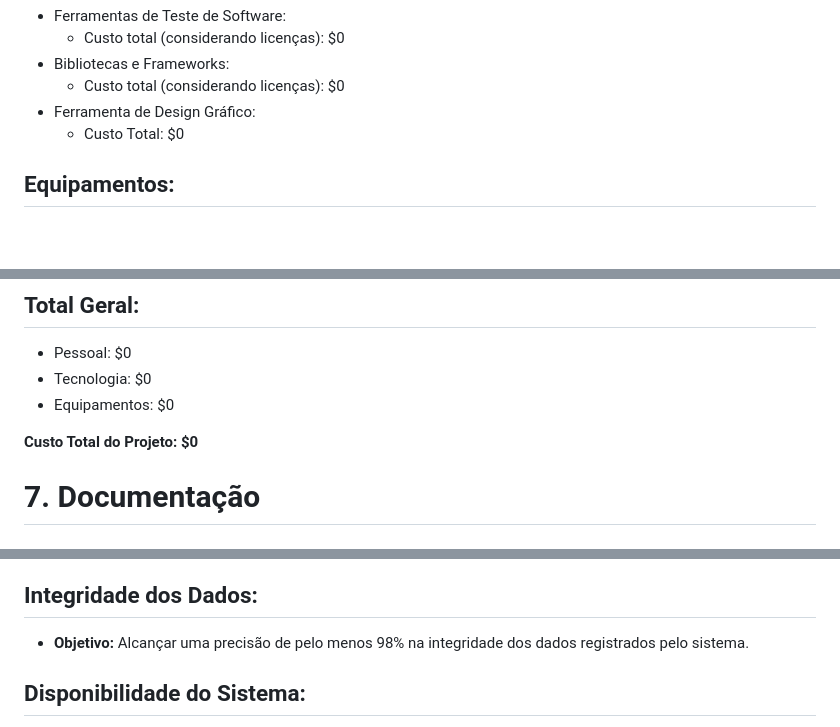
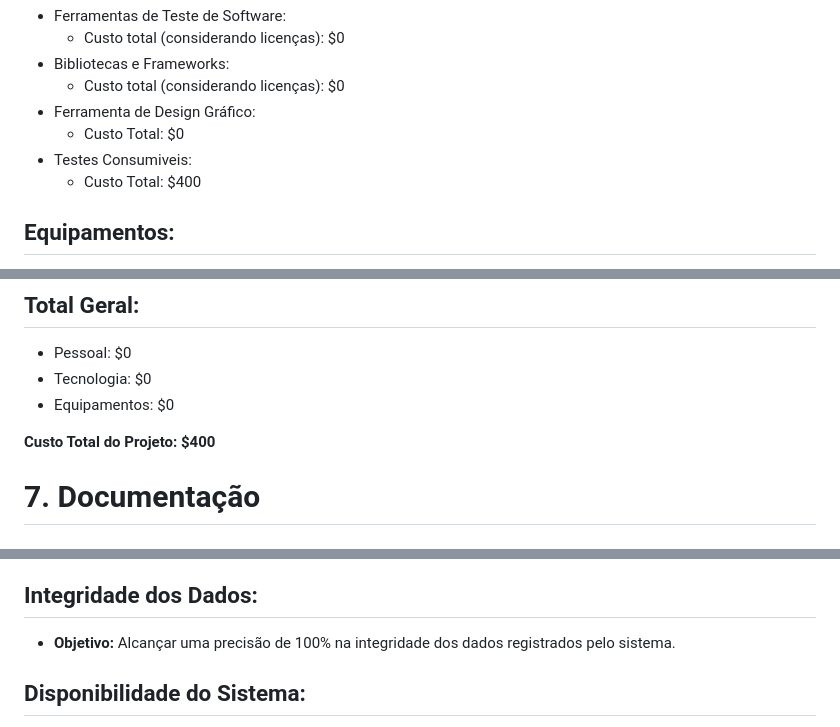
Before and after one commit to SSancaSH-Projetos/C-lculo-Preciso, a Markdown page: README.md, 3 parts joined by grey strips. GitHub-like rendering; blank space fills up the shorter version.

```diff
--- a/README.md
+++ b/README.md
@@ -95,6 +96,8 @@ O projeto tem como objetivo desenvolver um sistema de comunicação eficiente, c
   - Custo total (considerando licenças): $0
 - Ferramenta de Design Gráfico:
   - Custo Total: $0
+- Testes Consumiveis:
+  - Custo Total: $400
 
 ## Equipamentos:
 - Computadores:
@@ -112,7 +115,7 @@ O projeto tem como objetivo desenvolver um sistema de comunicação eficiente, c
 - Tecnologia: $0
 - Equipamentos: $0
 
-**Custo Total do Projeto: $0**
+**Custo Total do Projeto: $400**
 
 # 7. Documentação
 
@@ -146,7 +149,7 @@ O projeto tem como objetivo desenvolver um sistema de comunicação eficiente, c
 - **Métrica:** Resultados de pesquisas de satisfação realizadas com gestores, clientes e operadores.
 
 ## Integridade dos Dados:
-- **Objetivo:** Alcançar uma precisão de pelo menos 98% na integridade dos dados registrados pelo sistema.
+- **Objetivo:** Alcançar uma precisão de 100% na integridade dos dados registrados pelo sistema.
 
 ## Disponibilidade do Sistema:
 - **Objetivo:** Garantir uma disponibilidade do sistema de pelo menos 99,5% ao longo do tempo.
```
Also changed, not shown: other parts of README.md (+1 -0 lines).
